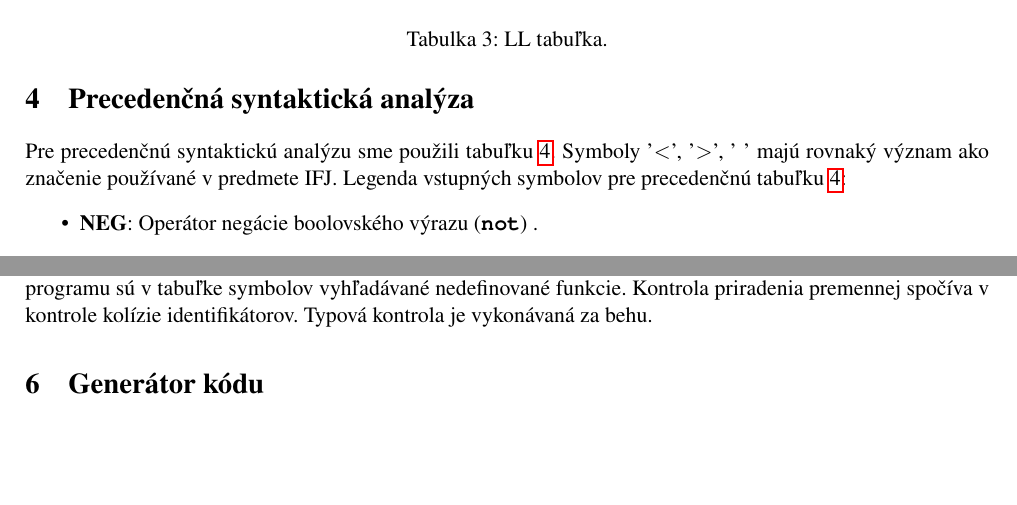
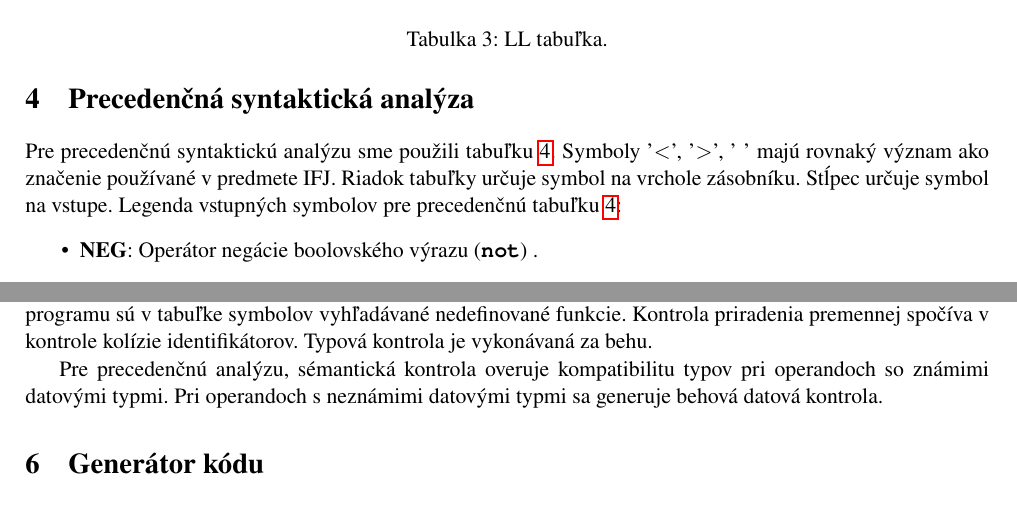
Before and after one commit to JurajHolub/ifj18, a LaTeX document (doc/dokumentace.tex): two parts of pages 7 and 8 of 9, joined at a grey line, cut so that both start at the same text, the shorter picture padded with empty space. Compiled offline with pdfLaTeX.

Commit message:
[MAINTENACE] Doc update FINAL VERSION.

```diff
--- a/doc/dokumentace.tex
+++ b/doc/dokumentace.tex
@@ -221,7 +221,7 @@ V ostatných prípadoch sa použije pravidlo 24, resp. 25.
 
 \newpage
 \section{Precedenčná syntaktická analýza}
-Pre precedenčnú syntaktickú analýzu sme použili tabuľku \ref{prec_tab}. Symboly '$<$', '$>$', ' ' majú rovnaký význam ako značenie používané v predmete IFJ.
+Pre precedenčnú syntaktickú analýzu sme použili tabuľku \ref{prec_tab}.  Symboly '$<$', '$>$', ' ' majú rovnaký význam ako značenie používané v predmete IFJ. Riadok tabuľky určuje symbol na vrchole zásobníku. Stĺpec určuje symbol na vstupe.
 Legenda vstupných symbolov pre precedenčnú tabuľku \ref{prec_tab}:
 \begin{itemize}
 	\item{\textbf{NEG}: Operátor negácie boolovského výrazu (\texttt{\textbf{not}}) .}
@@ -267,6 +267,8 @@ Pri volaní nedefinovanej funkcie vo funkcii sme uložili funkciu do tabuľky sy
 prebiehala kontrola kolízie identifikátoru s identifikátorom premennej a kontrola zhody počtu parametrov v prípade, že
 bola funkcia volaná pred jej definíciou. Na konci programu sú v tabuľke symbolov vyhľadávané nedefinované funkcie.
 Kontrola priradenia premennej spočíva v kontrole kolízie identifikátorov. Typová kontrola je vykonávaná za behu.
+
+Pre precedenčnú analýzu, sémantická kontrola overuje kompatibilitu typov pri operandoch so známimi datovými typmi. Pri operandoch s neznámimi datovými typmi sa generuje behová datová kontrola.
 \section{Generátor kódu}
 Generovaný kód sme ukládali do jednosmerne viazaného zoznamu, kde jedna položka zoznamu predstavuje jednu inštrukciu v cieľovom jazyku IFJcode18. Do zoznamu sa jednotlivé inštrukcie ukladali v poradí ako nasledujú v programe s výnimkou definície premennej. Premenné sú vložené do zoznamu tak aby boli definované a inicializovane na hodnotu \texttt{nil} na začiatku aktuálneho rámca. Po ukončení všetkých analýz sme jedným priechodom vygenerovali celý zoznam na štandartný výstup.
 \section{Tabuľka symbolov}
```
